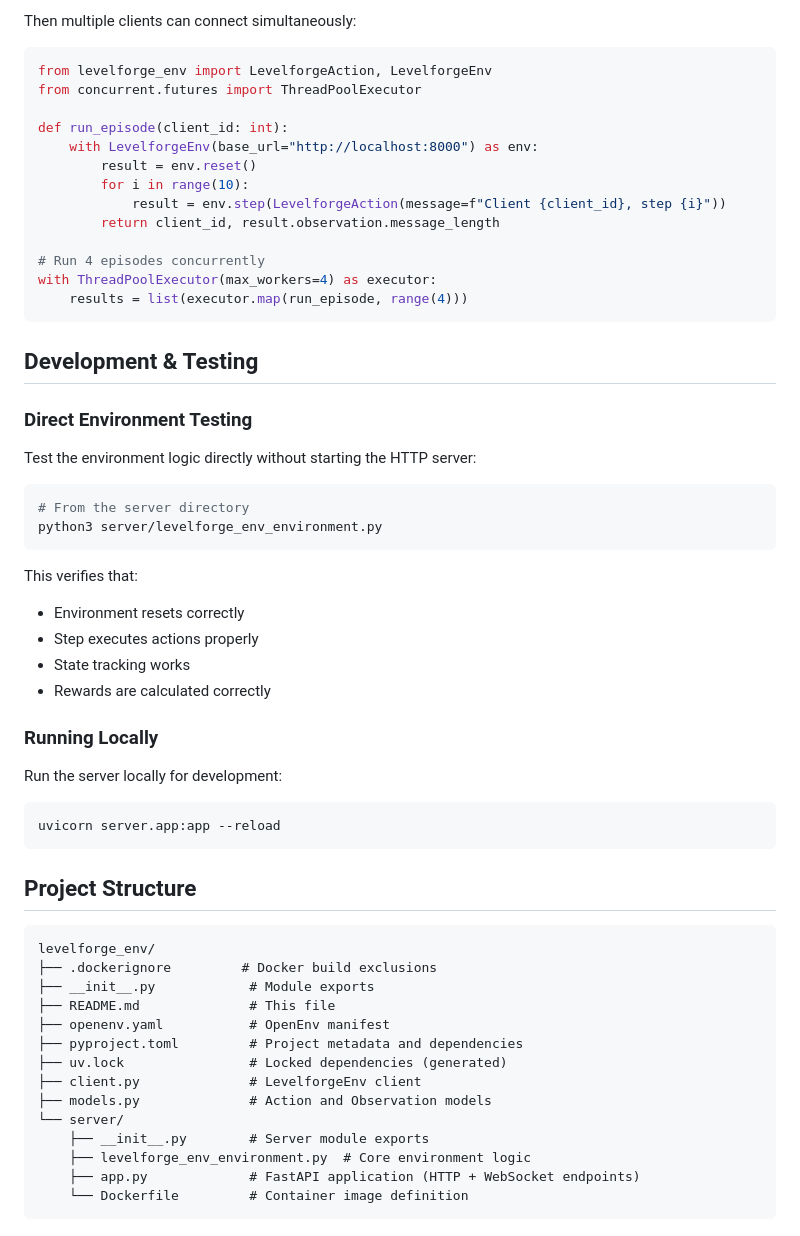
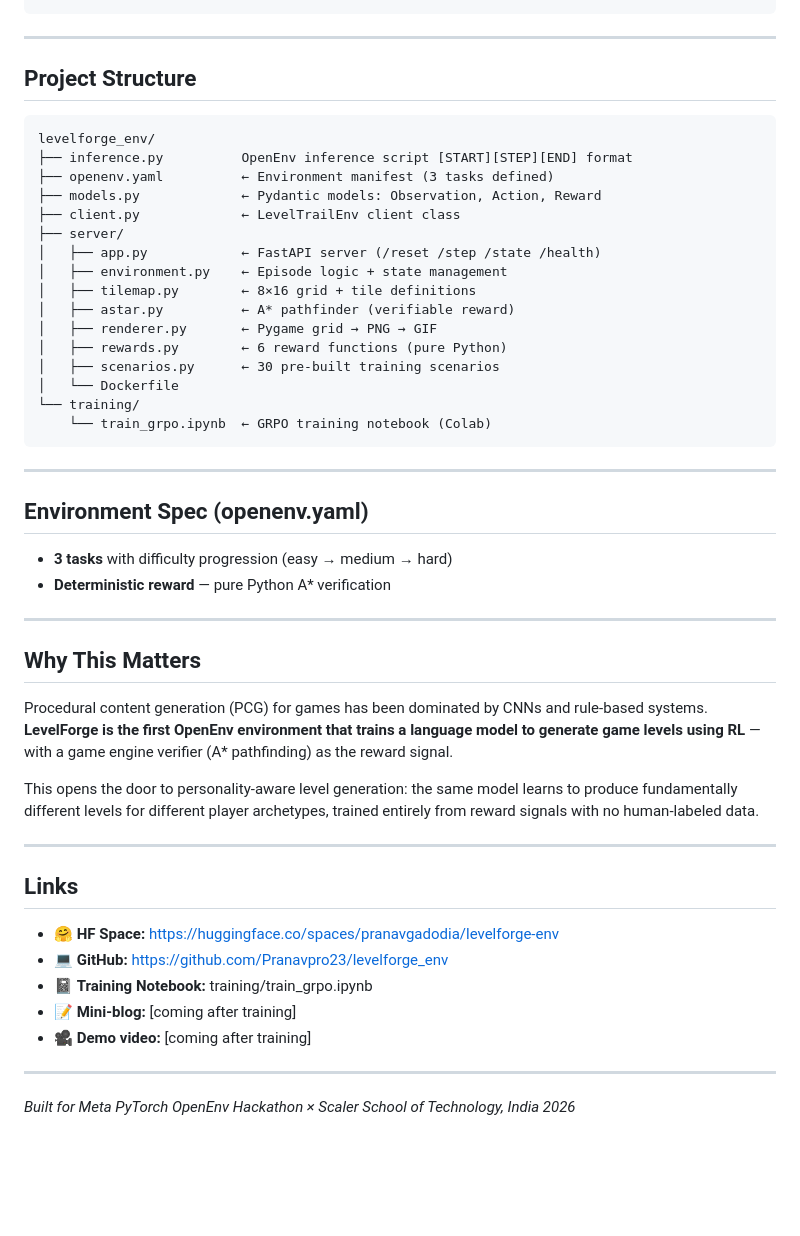
Before and after one commit to Pranavpro23/levelforge_env, a Markdown page: README.md, the part around one of its changes. Drawn GitHub-style; blank space fills up the shorter version.

Commit message:
docs: Environment with environment description and results

````diff
--- a/README.md
+++ b/README.md
@@ -194,61 +147,51 @@ app = create_app(
-Then multiple clients can connect simultaneously:
-
-```python
-from levelforge_env import LevelforgeAction, LevelforgeEnv
-from concurrent.futures import ThreadPoolExecutor
-
-def run_episode(client_id: int):
-    with LevelforgeEnv(base_url="http://localhost:8000") as env:
-        result = env.reset()
-        for i in range(10):
-            result = env.step(LevelforgeAction(message=f"Client {client_id}, step {i}"))
-        return client_id, result.observation.message_length
-
-# Run 4 episodes concurrently
-with ThreadPoolExecutor(max_workers=4) as executor:
-    results = list(executor.map(run_episode, range(4)))
-```
-
-## Development & Testing
-
-### Direct Environment Testing
-
-Test the environment logic directly without starting the HTTP server:
-
-```bash
-# From the server directory
-python3 server/levelforge_env_environment.py
-```
-
-This verifies that:
-- Environment resets correctly
-- Step executes actions properly
-- State tracking works
-- Rewards are calculated correctly
-
-### Running Locally
-
-Run the server locally for development:
-
-```bash
-uvicorn server.app:app --reload
-```
+---
 
 ## Project Structure
 
 ```
 levelforge_env/
-├── .dockerignore         # Docker build exclusions
-├── __init__.py            # Module exports
-├── README.md              # This file
-├── openenv.yaml           # OpenEnv manifest
-├── pyproject.toml         # Project metadata and dependencies
-├── uv.lock                # Locked dependencies (generated)
-├── client.py              # LevelforgeEnv client
-├── models.py              # Action and Observation models
-└── server/
-    ├── __init__.py        # Server module exports
-    ├── levelforge_env_environment.py  # Core environment logic
-    ├── app.py             # FastAPI application (HTTP + WebSocket endpoints)
-    └── Dockerfile         # Container image definition
+├── inference.py          OpenEnv inference script [START][STEP][END] format
+├── openenv.yaml          ← Environment manifest (3 tasks defined)
+├── models.py             ← Pydantic models: Observation, Action, Reward
+├── client.py             ← LevelTrailEnv client class
+├── server/
+│   ├── app.py            ← FastAPI server (/reset /step /state /health)
+│   ├── environment.py    ← Episode logic + state management
+│   ├── tilemap.py        ← 8×16 grid + tile definitions
+│   ├── astar.py          ← A* pathfinder (verifiable reward)
+│   ├── renderer.py       ← Pygame grid → PNG → GIF
+│   ├── rewards.py        ← 6 reward functions (pure Python)
+│   ├── scenarios.py      ← 30 pre-built training scenarios
+│   └── Dockerfile
+└── training/
+    └── train_grpo.ipynb  ← GRPO training notebook (Colab)
 ```
+
+---
+
+## Environment Spec (openenv.yaml)
+
+- **3 tasks** with difficulty progression (easy → medium → hard)
+- **Deterministic reward** — pure Python A* verification
+
+---
+
+## Why This Matters
+
+Procedural content generation (PCG) for games has been dominated by CNNs and rule-based systems. **LevelForge is the first OpenEnv environment that trains a language model to generate game levels using RL** — with a game engine verifier (A* pathfinding) as the reward signal.
+
+This opens the door to personality-aware level generation: the same model learns to produce fundamentally different levels for different player archetypes, trained entirely from reward signals with no human-labeled data.
+
+---
+
+## Links
+
+- 🤗 **HF Space:** https://huggingface.co/spaces/pranavgadodia/levelforge-env
+- 💻 **GitHub:** https://github.com/Pranavpro23/levelforge_env
+- 📓 **Training Notebook:** training/train_grpo.ipynb
+- 📝 **Mini-blog:** [coming after training]
+- 🎥 **Demo video:** [coming after training]
+
+---
+
+*Built for Meta PyTorch OpenEnv Hackathon × Scaler School of Technology, India 2026*
````
Also changed, not shown: other parts of README.md (+116 -163 lines).
